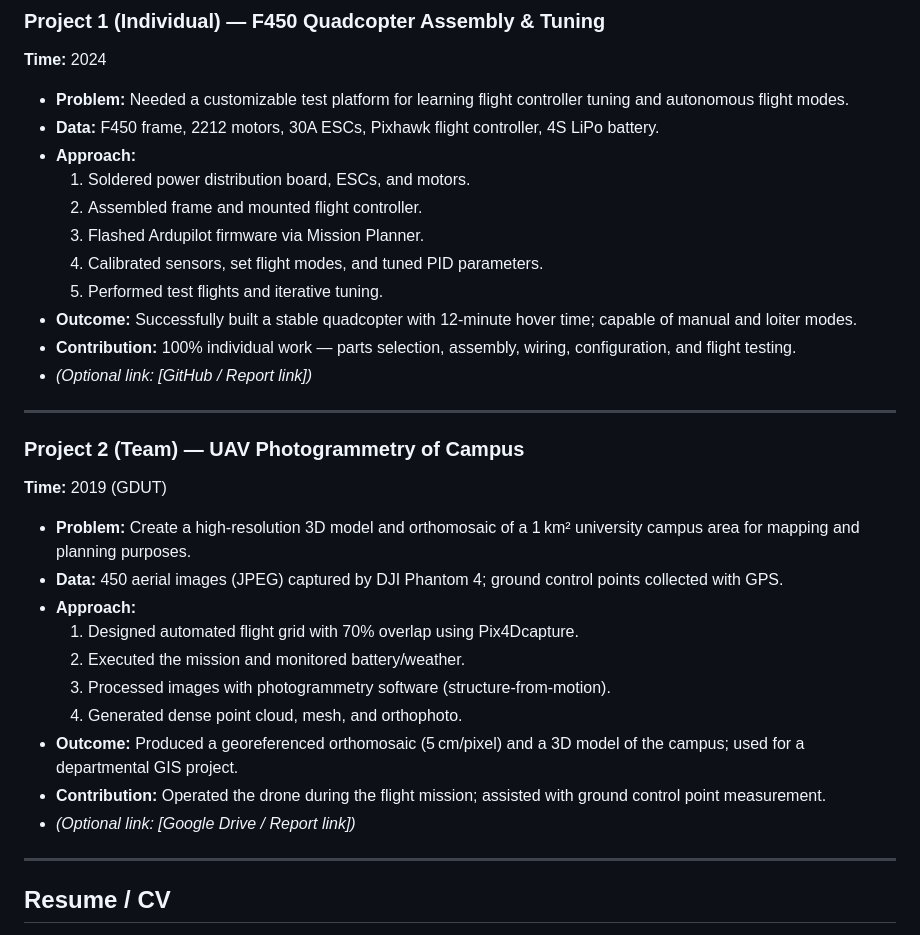
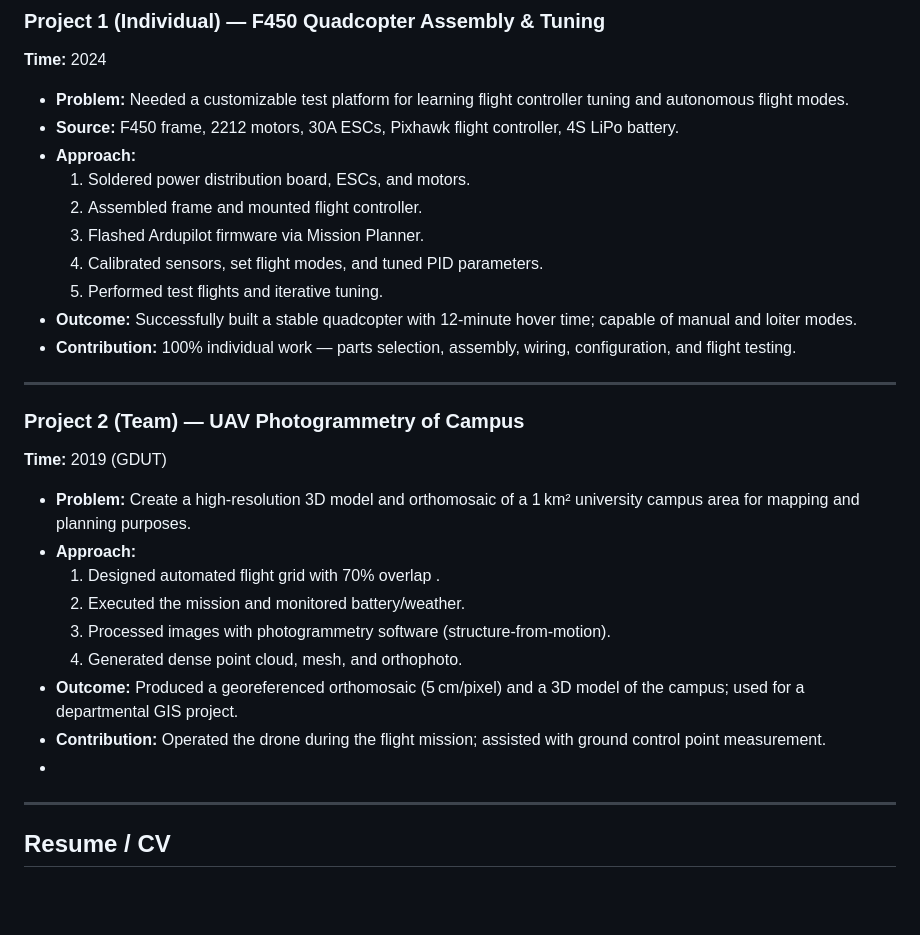
Before and after one commit to zhengganyuan/zhengganyuan.github.io, a Markdown page: README.md, the part around the change. GitHub-like rendering; blank space fills up the shorter version.

```diff
--- a/README.md
+++ b/README.md
@@ -65,7 +65,7 @@ I am a master’s student at **Lingnan University (AIBA program, expected 2026)*
 **Time:** 2024
 
 - **Problem:** Needed a customizable test platform for learning flight controller tuning and autonomous flight modes.
-- **Data:** F450 frame, 2212 motors, 30A ESCs, Pixhawk flight controller, 4S LiPo battery.
+- **Source:** F450 frame, 2212 motors, 30A ESCs, Pixhawk flight controller, 4S LiPo battery.
 - **Approach:**
   1. Soldered power distribution board, ESCs, and motors.
   2. Assembled frame and mounted flight controller.
@@ -74,7 +74,6 @@ I am a master’s student at **Lingnan University (AIBA program, expected 2026)*
   5. Performed test flights and iterative tuning.
 - **Outcome:** Successfully built a stable quadcopter with 12-minute hover time; capable of manual and loiter modes.
 - **Contribution:** 100% individual work — parts selection, assembly, wiring, configuration, and flight testing.
-- *(Optional link: [GitHub / Report link])*
 
 ---
 
@@ -83,15 +82,14 @@ I am a master’s student at **Lingnan University (AIBA program, expected 2026)*
 **Time:** 2019 (GDUT)
 
 - **Problem:** Create a high-resolution 3D model and orthomosaic of a 1 km² university campus area for mapping and planning purposes.
-- **Data:** 450 aerial images (JPEG) captured by DJI Phantom 4; ground control points collected with GPS.
 - **Approach:**
-  1. Designed automated flight grid with 70% overlap using Pix4Dcapture.
+  1. Designed automated flight grid with 70% overlap .
   2. Executed the mission and monitored battery/weather.
   3. Processed images with photogrammetry software (structure-from-motion).
   4. Generated dense point cloud, mesh, and orthophoto.
 - **Outcome:** Produced a georeferenced orthomosaic (5 cm/pixel) and a 3D model of the campus; used for a departmental GIS project.
 - **Contribution:** Operated the drone during the flight mission; assisted with ground control point measurement.
-- *(Optional link: [Google Drive / Report link])*
+-
 
 ---
 
```
